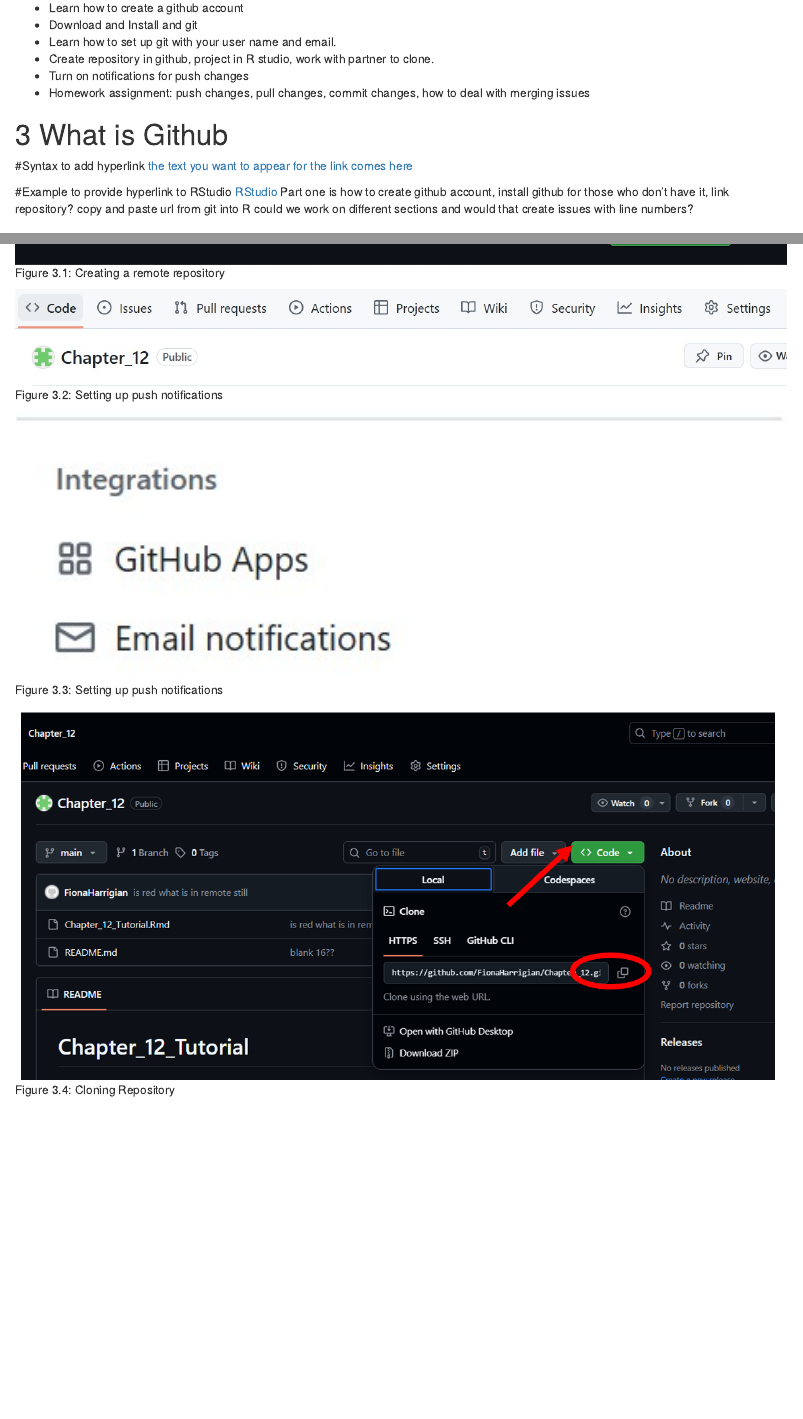
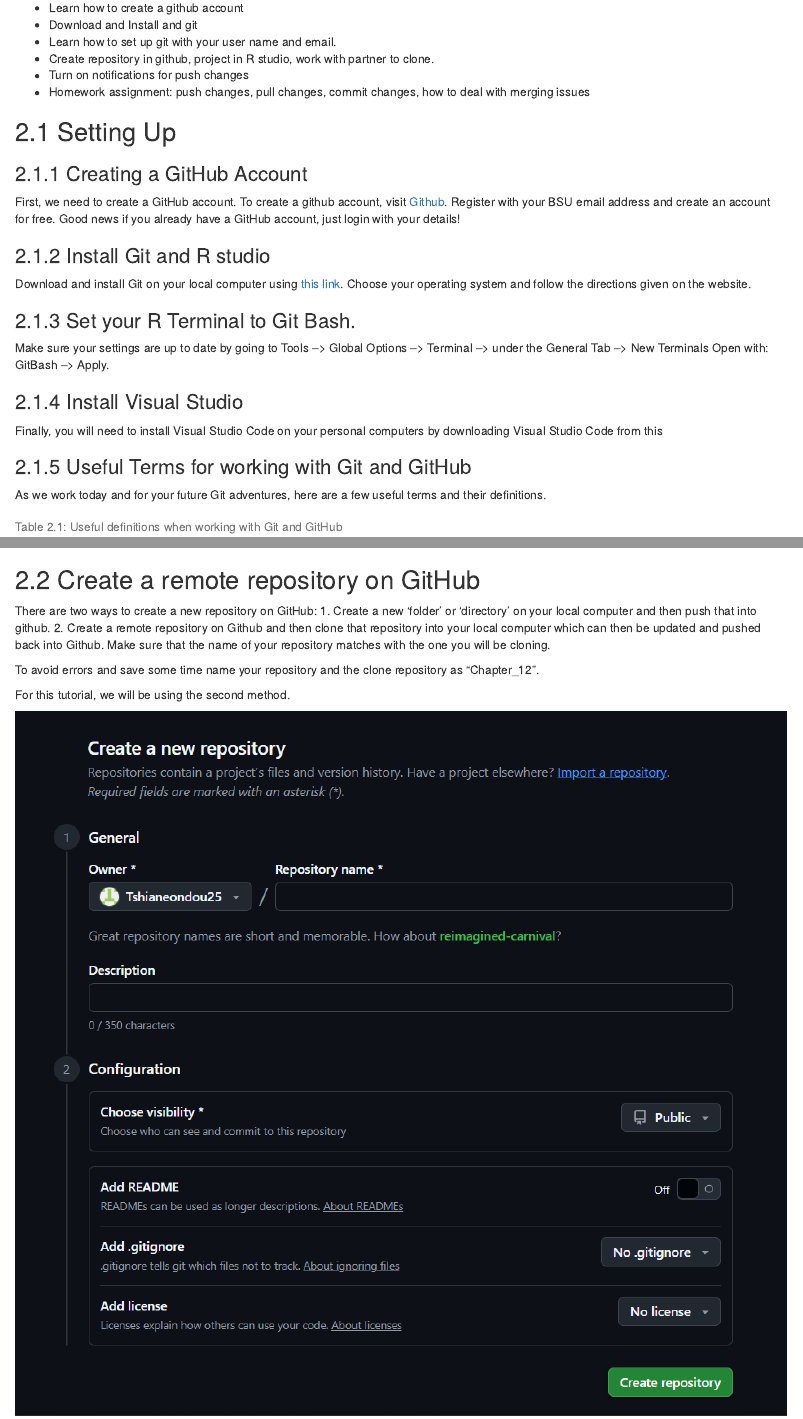
Before and after one commit to FionaHarrigian/Chapter_12, an R Markdown document (Chapter_12_Tutorial.Rmd): the page in a window 1100 px wide, from 1720 px down before the commit and from 1820 px down after it, so that both start at the same text, and a second part further down, joined at a grey line. Rendered offline with R 4.5, knitr and Pandoc, with nearby package versions.

Commit message:
updated file

````diff
--- a/Chapter_12_Tutorial.Rmd
+++ b/Chapter_12_Tutorial.Rmd
@@ -54,14 +54,21 @@
 * Turn on notifications for push changes
 * Homework assignment: push changes, pull changes, commit changes, how to deal with merging issues
 
-# What is Github
-#Syntax to add hyperlink
-[the text you want to appear for the link comes here](link)
+## Setting Up
+### Creating a GitHub Account
+First, we need to create a GitHub account. To create a github account, visit [Github](https://github.com/). Register with your BSU email address and create an account for free. Good news if you already have a GitHub account, just login with your details!
 
-#Example to provide hyperlink to RStudio
-[RStudio](https://www.rstudio.com)
-Part one is how to create github account, install github for those who don't have it, link repository? copy and paste url from git into R
-could we work on different sections and would that create issues with line numbers?
+### Install Git and R studio
+Download and install Git on your local computer using [this link](https://git-scm.com/install/). Choose your operating system and follow the directions given on the website.
+
+### Set your R Terminal to Git Bash.
+Make sure your settings are up to date by going to Tools –> Global Options –> Terminal –> under the General Tab –> New Terminals Open with: GitBash –> Apply.
+
+### Install Visual Studio
+Finally, you will need to install Visual Studio Code on your personal computers by downloading Visual Studio Code from this
+
+### Useful Terms for working with Git and GitHub
+As we work today and for your future Git adventures, here are a few useful terms and their definitions.
 
 ```{r definitions}
 
@@ -73,6 +80,16 @@
     format = "html") %>%
     kableExtra::kable_styling(c("striped", "scale_down"))
 ```
+
+## Create a remote repository on GitHub
+There are two ways to create a new repository on GitHub:
+1. Create a new ‘folder’ or ‘directory’ on your local computer and then push that into github.
+2. Create a remote repository on Github and then clone that repository into your local computer which can then be updated and pushed back into Github. Make sure that the name of your repository matches with the one you will be cloning.
+
+To avoid errors and save some time name your repository and the clone repository as “Chapter_12”.
+
+For this tutorial, we will be using the second method.
+
 
 
 ```{r creatingrepo, echo=FALSE, fig.cap="Creating a remote repository", out.width = '100%'}
````
Also changed, not shown: Pictures/push_not.jpg (added), Chapter_12_Tutorial.Rmd (11 more changed lines).
